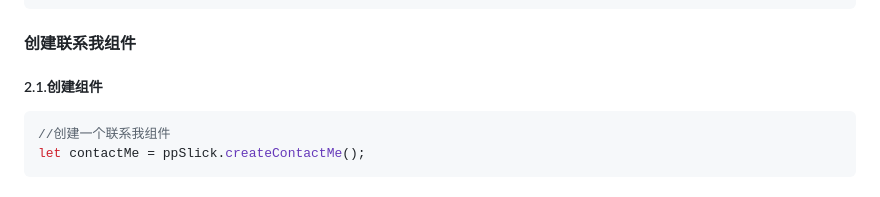
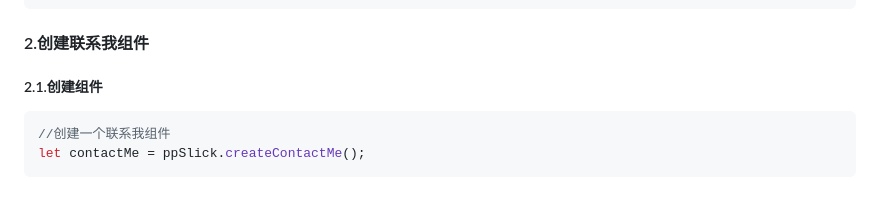
Before and after one commit to huoyo/ppslick, a Markdown page: README.md, the part around the change. GitHub-like rendering.

````diff
--- a/README.md
+++ b/README.md
@@ -110,7 +110,7 @@ let searcher = ppSlick.createSearcher(options);
 ```
 
 
-#### 创建联系我组件
+#### 2.创建联系我组件
 
 ##### 2.1.创建组件
 
````
